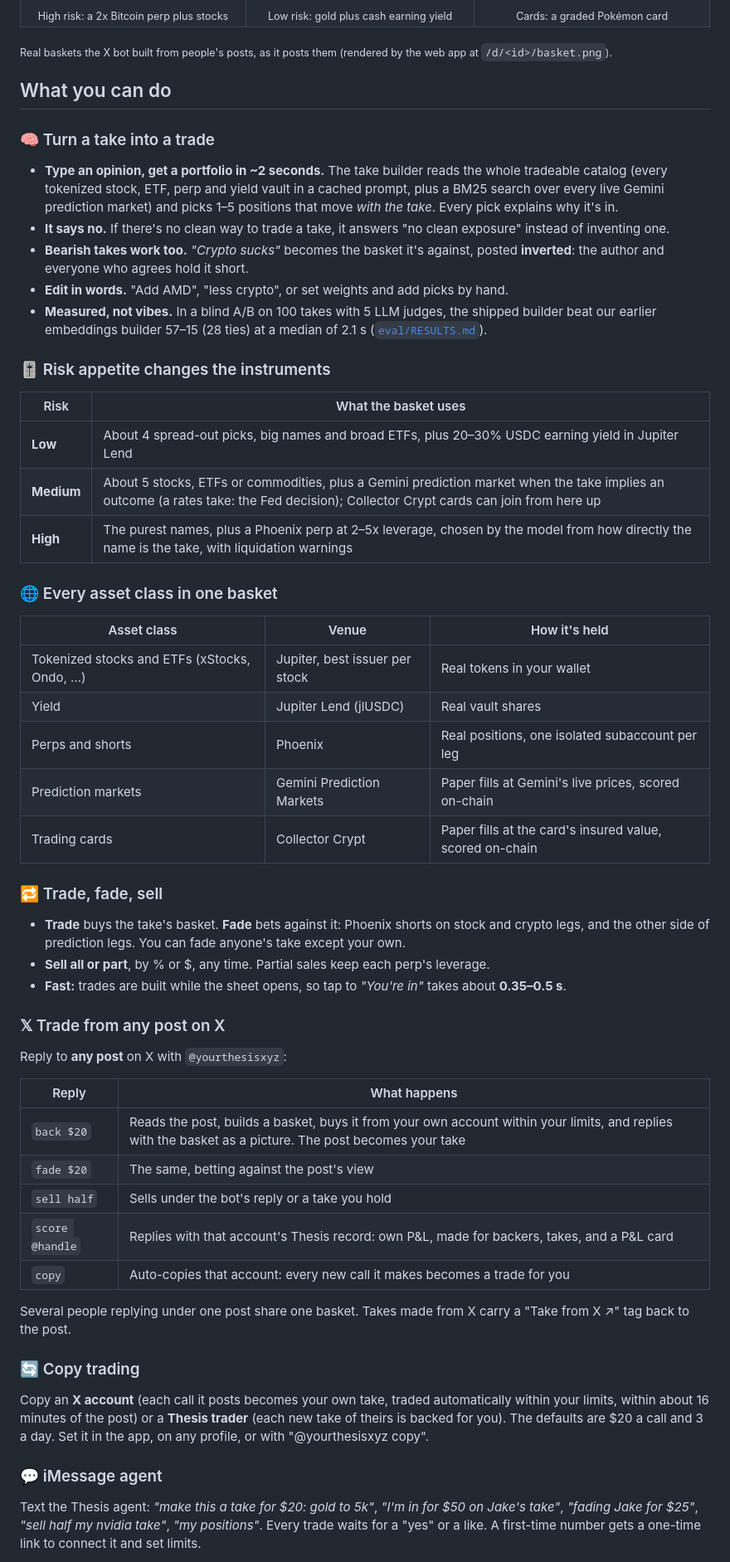
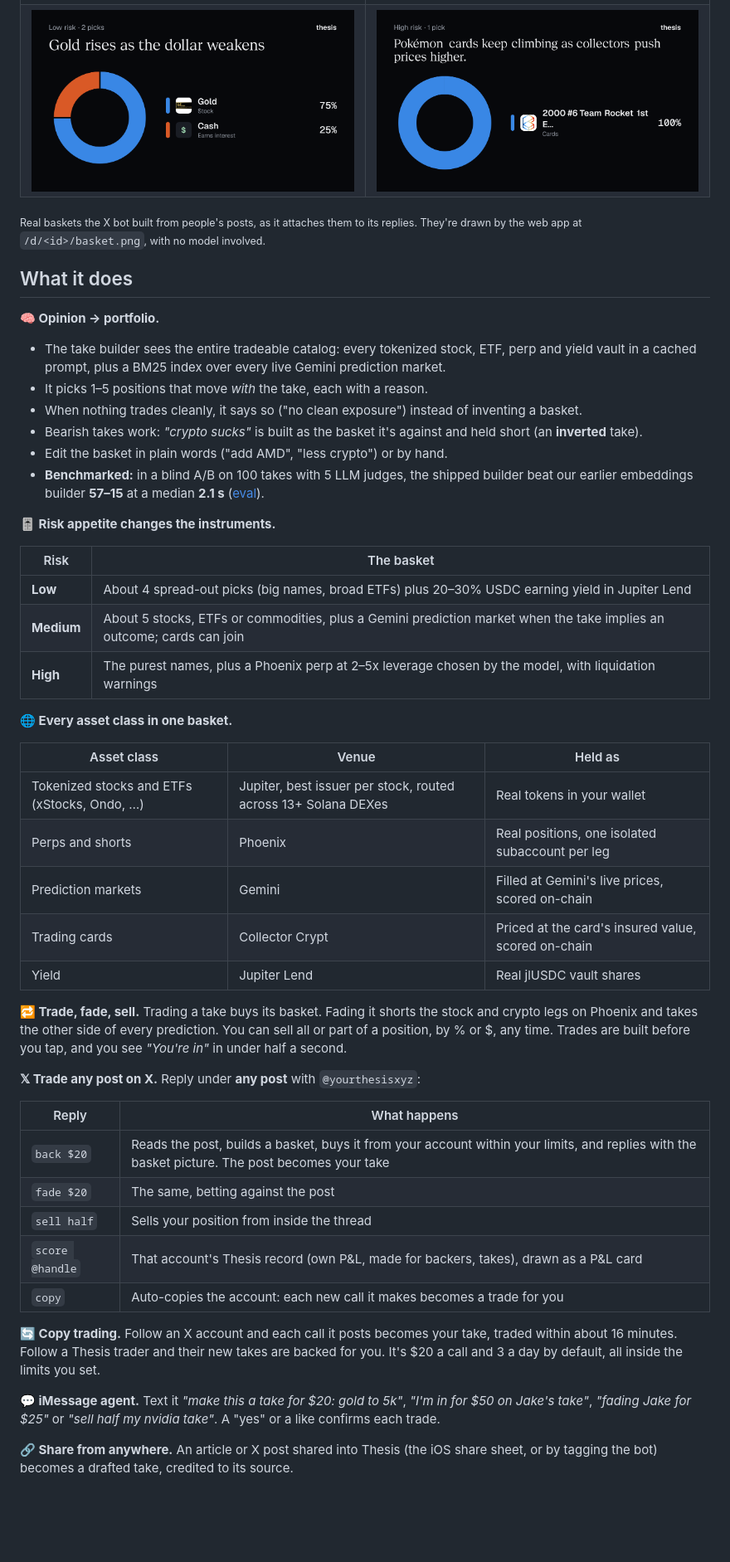
Before and after one commit to crh78/Thesis, a Markdown page: README.md, the part around one of its changes. Shown at 83% size. Rendered like a GitHub page; blank space fills up the shorter version.

```diff
--- a/README.md
+++ b/README.md
@@ -41,61 +48,55 @@ flowchart LR
   </tr>
   <tr>
-    <td align="center"><sub>High risk: a 2x Bitcoin perp plus stocks</sub></td>
-    <td align="center"><sub>Low risk: gold plus cash earning yield</sub></td>
-    <td align="center"><sub>Cards: a graded Pokémon card</sub></td>
+    <td><img src="docs/readme/basket-gold.png" alt="Low-risk gold take: gold 75%, cash earning interest 25%"></td>
+    <td><img src="docs/readme/basket-cards.png" alt="Pokémon card take: a 2000 Team Rocket 1st Edition card"></td>
   </tr>
 </table>
 
-<sub>Real baskets the X bot built from people's posts, as it posts them (rendered by the web app at <code>/d/&lt;id&gt;/basket.png</code>).</sub>
+<sub>Real baskets the X bot built from people's posts, as it attaches them to its replies. They're drawn by the web app at <code>/d/&lt;id&gt;/basket.png</code>, with no model involved.</sub>
 
-## What you can do
+## What it does
 
-### 🧠 Turn a take into a trade
-- **Type an opinion, get a portfolio in ~2 seconds.** The take builder reads the whole tradeable catalog (every tokenized stock, ETF, perp and yield vault in a cached prompt, plus a BM25 search over every live Gemini prediction market) and picks 1–5 positions that move *with the take*. Every pick explains why it's in.
-- **It says no.** If there's no clean way to trade a take, it answers "no clean exposure" instead of inventing one.
-- **Bearish takes work too.** *"Crypto sucks"* becomes the basket it's against, posted **inverted**: the author and everyone who agrees hold it short.
-- **Edit in words.** "Add AMD", "less crypto", or set weights and add picks by hand.
-- **Measured, not vibes.** In a blind A/B on 100 takes with 5 LLM judges, the shipped builder beat our earlier embeddings builder 57–15 (28 ties) at a median of 2.1 s ([`eval/RESULTS.md`](packages/take-builder/eval/RESULTS.md)).
+**🧠 Opinion → portfolio.**
+- The take builder sees the entire tradeable catalog: every tokenized stock, ETF, perp and yield vault in a cached prompt, plus a BM25 index over every live Gemini prediction market.
+- It picks 1–5 positions that move *with* the take, each with a reason.
+- When nothing trades cleanly, it says so ("no clean exposure") instead of inventing a basket.
+- Bearish takes work: *"crypto sucks"* is built as the basket it's against and held short (an **inverted** take).
+- Edit the basket in plain words ("add AMD", "less crypto") or by hand.
+- **Benchmarked:** in a blind A/B on 100 takes with 5 LLM judges, the shipped builder beat our earlier embeddings builder **57–15** at a median **2.1 s** ([eval](packages/take-builder/eval/RESULTS.md)).
 
-### 🎚️ Risk appetite changes the instruments
+**🎚️ Risk appetite changes the instruments.**
 
-| Risk | What the basket uses |
+| Risk | The basket |
 |---|---|
-| **Low** | About 4 spread-out picks, big names and broad ETFs, plus 20–30% USDC earning yield in Jupiter Lend |
-| **Medium** | About 5 stocks, ETFs or commodities, plus a Gemini prediction market when the take implies an outcome (a rates take: the Fed decision); Collector Crypt cards can join from here up |
-| **High** | The purest names, plus a Phoenix perp at 2–5x leverage, chosen by the model from how directly the name is the take, with liquidation warnings |
+| **Low** | About 4 spread-out picks (big names, broad ETFs) plus 20–30% USDC earning yield in Jupiter Lend |
+| **Medium** | About 5 stocks, ETFs or commodities, plus a Gemini prediction market when the take implies an outcome; cards can join |
+| **High** | The purest names, plus a Phoenix perp at 2–5x leverage chosen by the model, with liquidation warnings |
 
-### 🌐 Every asset class in one basket
+**🌐 Every asset class in one basket.**
 
-| Asset class | Venue | How it's held |
+| Asset class | Venue | Held as |
 |---|---|---|
-| Tokenized stocks and ETFs (xStocks, Ondo, …) | Jupiter, best issuer per stock | Real tokens in your wallet |
-| Yield | Jupiter Lend (jlUSDC) | Real vault shares |
+| Tokenized stocks and ETFs (xStocks, Ondo, …) | Jupiter, best issuer per stock, routed across 13+ Solana DEXes | Real tokens in your wallet |
 | Perps and shorts | Phoenix | Real positions, one isolated subaccount per leg |
-| Prediction markets | Gemini Prediction Markets | Paper fills at Gemini's live prices, scored on-chain |
-| Trading cards | Collector Crypt | Paper fills at the card's insured value, scored on-chain |
+| Prediction markets | Gemini | Filled at Gemini's live prices, scored on-chain |
+| Trading cards | Collector Crypt | Priced at the card's insured value, scored on-chain |
+| Yield | Jupiter Lend | Real jlUSDC vault shares |
 
-### 🔁 Trade, fade, sell
-- **Trade** buys the take's basket. **Fade** bets against it: Phoenix shorts on stock and crypto legs, and the other side of prediction legs. You can fade anyone's take except your own.
-- **Sell all or part**, by % or $, any time. Partial sales keep each perp's leverage.
-- **Fast:** trades are built while the sheet opens, so tap to *"You're in"* takes about **0.35–0.5 s**.
+**🔁 Trade, fade, sell.** Trading a take buys its basket. Fading it shorts the stock and crypto legs on Phoenix and takes the other side of every prediction. You can sell all or part of a position, by % or $, any time. Trades are built before you tap, and you see *"You're in"* in under half a second.
 
-### 𝕏 Trade from any post on X
-Reply to **any post** on X with `@yourthesisxyz`:
+**𝕏 Trade any post on X.** Reply under **any post** with `@yourthesisxyz`:
 
 | Reply | What happens |
 |---|---|
-| `back $20` | Reads the post, builds a basket, buys it from your own account within your limits, and replies with the basket as a picture. The post becomes your take |
-| `fade $20` | The same, betting against the post's view |
-| `sell half` | Sells under the bot's reply or a take you hold |
-| `score @handle` | Replies with that account's Thesis record: own P&L, made for backers, takes, and a P&L card |
-| `copy` | Auto-copies that account: every new call it makes becomes a trade for you |
+| `back $20` | Reads the post, builds a basket, buys it from your account within your limits, and replies with the basket picture. The post becomes your take |
+| `fade $20` | The same, betting against the post |
+| `sell half` | Sells your position from inside the thread |
+| `score @handle` | That account's Thesis record (own P&L, made for backers, takes), drawn as a P&L card |
+| `copy` | Auto-copies the account: each new call it makes becomes a trade for you |
 
-Several people replying under one post share one basket. Takes made from X carry a "Take from X ↗" tag back to the post.
+**🔄 Copy trading.** Follow an X account and each call it posts becomes your take, traded within about 16 minutes. Follow a Thesis trader and their new takes are backed for you. It's $20 a call and 3 a day by default, all inside the limits you set.
 
-### 🔄 Copy trading
-Copy an **X account** (each call it posts becomes your own take, traded automatically within your limits, within about 16 minutes of the post) or a **Thesis trader** (each new take of theirs is backed for you). The defaults are $20 a call and 3 a day. Set it in the app, on any profile, or with "@yourthesisxyz copy".
+**💬 iMessage agent.** Text it *"make this a take for $20: gold to 5k"*, *"I'm in for $50 on Jake's take"*, *"fading Jake for $25"* or *"sell half my nvidia take"*. A "yes" or a like confirms each trade.
 
-### 💬 iMessage agent
-Text the Thesis agent: *"make this a take for $20: gold to 5k"*, *"I'm in for $50 on Jake's take"*, *"fading Jake for $25"*, *"sell half my nvidia take"*, *"my positions"*. Every trade waits for a "yes" or a like. A first-time number gets a one-time link to connect it and set limits.
+**🔗 Share from anywhere.** An article or X post shared into Thesis (the iOS share sheet, or by tagging the bot) becomes a drafted take, credited to its source.
 
```
Also changed, not shown: other parts of README.md (+112 -125 lines), docs/readme/basket-solana.png (added), docs/readme/logo.png (added).
